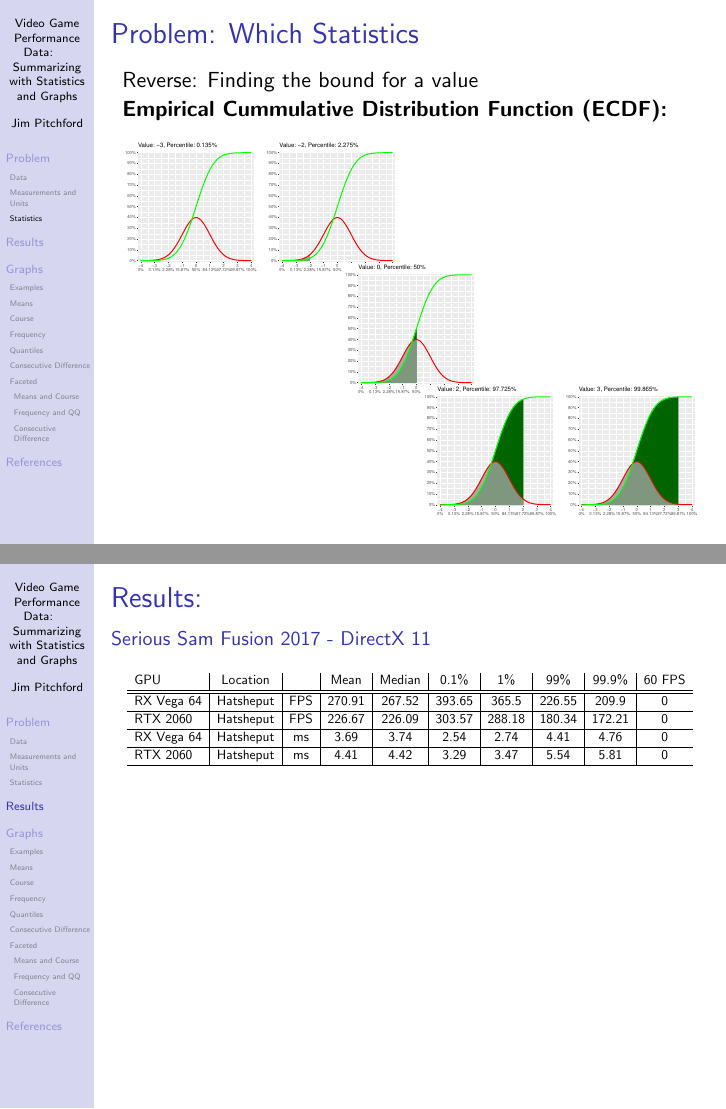
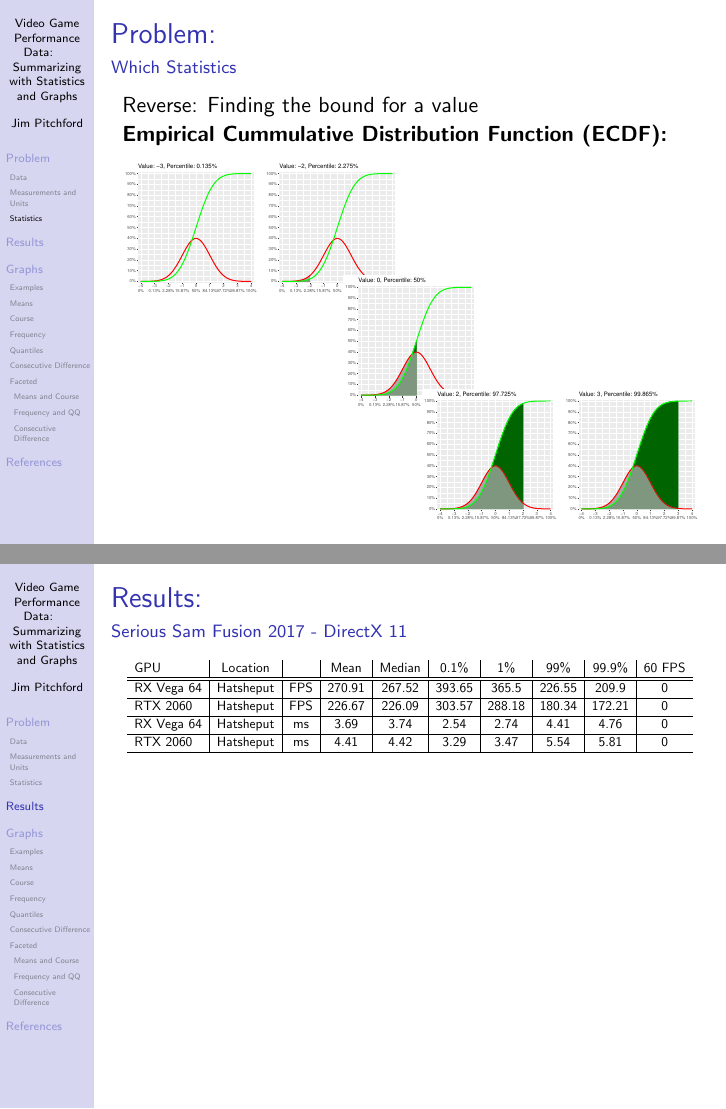
Before and after one commit to GuestJim/Serious-Statistics-Reprocessed, LaTeX slides (@Presentation/LaTeX/Serious Statistics- Reprocessed - Presentation.tex, which reads @Presentation/LaTeX/Sections - Presentation/02 Statistics.ltx, @Presentation/LaTeX/Sections - Presentation/03 Results.ltx): pages 11 and 12 of 37, joined at a grey line. Compiled offline with pdfLaTeX.

Commit message:
Change to use framesubtitle
Forgot \framesubtitle was a thing, so I have updated to use that

```diff
--- a/@Presentation/LaTeX/Sections - Presentation/02 Statistics.ltx
+++ b/@Presentation/LaTeX/Sections - Presentation/02 Statistics.ltx
@@ -63,7 +65,8 @@
 \end{frame}
 
 \begin{frame}
-\frametitle{Problem: Which Statistics}
+\frametitle{Problem:}
+\framesubtitle{Which Statistics}
 Reverse: Finding the bound for a value
 
 \textbf{Empirical Cummulative Distribution Function (ECDF):}
--- a/@Presentation/LaTeX/Sections - Presentation/03 Results.ltx
+++ b/@Presentation/LaTeX/Sections - Presentation/03 Results.ltx
@@ -2,8 +2,8 @@
 % \graphicspath{{Media/}}
 
 \begin{frame}
-\frametitle{Results:\newline
-\small{Serious Sam Fusion 2017 - DirectX 11}}
+\frametitle{Results:}
+\framesubtitle{Serious Sam Fusion 2017 - DirectX 11}
 
 \vspace{1.0ex}	\noindent	\resizebox{\columnwidth}{!}{
 \begin{tabular}{l |	c | c | c | c | c | c | c | c | c}
```
Also changed, not shown: @Presentation/LaTeX/Sections - Presentation/01 Data.ltx (+4 -3 lines), @Presentation/LaTeX/Sections - Presentation/02 Statistics.ltx (6 more changed lines).
